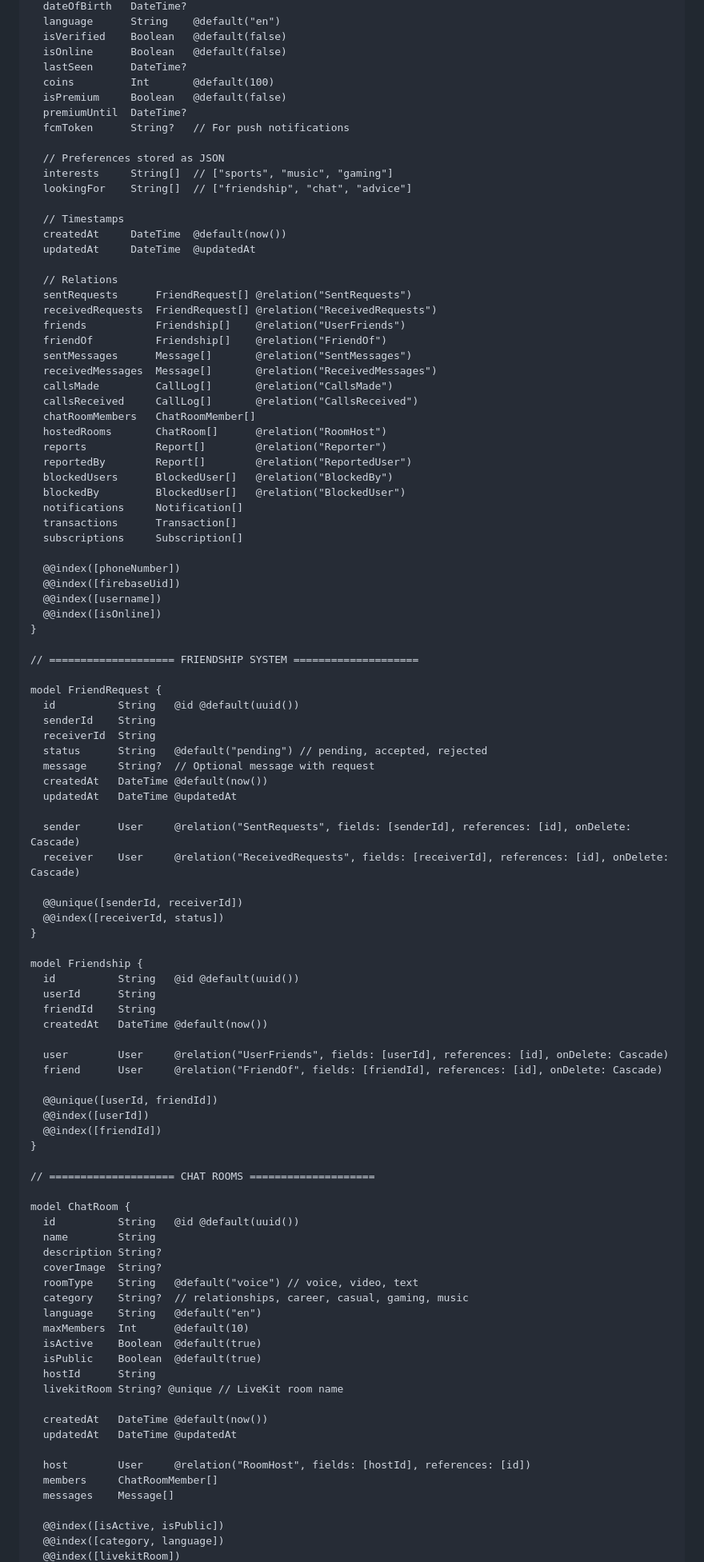
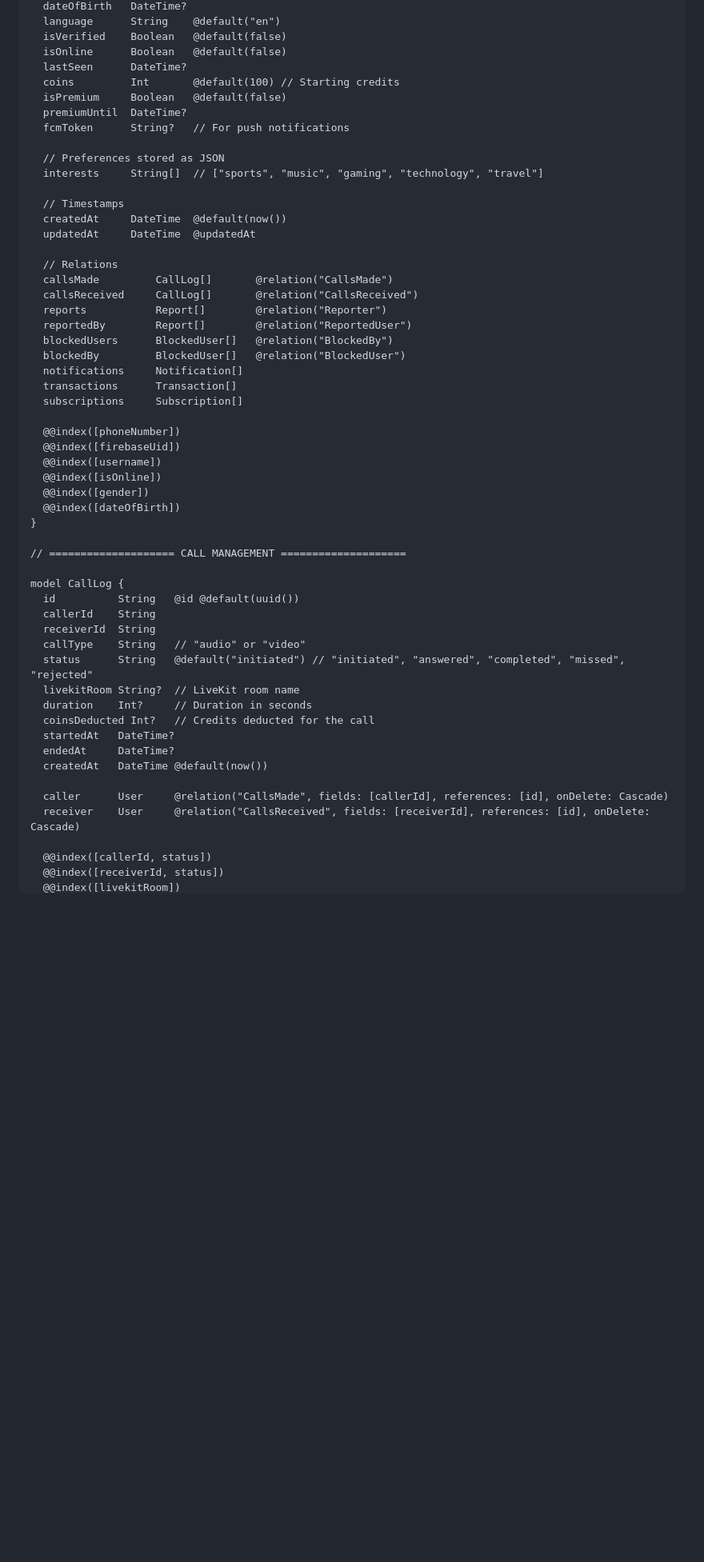
Before and after one commit to prabuSKP/Banter, a Markdown page: REQUIREMENTS.md, the part around one of its changes. Shown at 80% size. Rendered like a GitHub page; blank space fills up the shorter version.

```diff
--- a/REQUIREMENTS.md
+++ b/REQUIREMENTS.md
@@ -690,30 +684,21 @@ model User {
   isVerified    Boolean   @default(false)
   isOnline      Boolean   @default(false)
   lastSeen      DateTime?
-  coins         Int       @default(100)
+  coins         Int       @default(100) // Starting credits
   isPremium     Boolean   @default(false)
   premiumUntil  DateTime?
   fcmToken      String?   // For push notifications
 
   // Preferences stored as JSON
-  interests     String[]  // ["sports", "music", "gaming"]
-  lookingFor    String[]  // ["friendship", "chat", "advice"]
+  interests     String[]  // ["sports", "music", "gaming", "technology", "travel"]
 
   // Timestamps
   createdAt     DateTime  @default(now())
   updatedAt     DateTime  @updatedAt
 
   // Relations
-  sentRequests      FriendRequest[] @relation("SentRequests")
-  receivedRequests  FriendRequest[] @relation("ReceivedRequests")
-  friends           Friendship[]    @relation("UserFriends")
-  friendOf          Friendship[]    @relation("FriendOf")
-  sentMessages      Message[]       @relation("SentMessages")
-  receivedMessages  Message[]       @relation("ReceivedMessages")
   callsMade         CallLog[]       @relation("CallsMade")
   callsReceived     CallLog[]       @relation("CallsReceived")
-  chatRoomMembers   ChatRoomMember[]
-  hostedRooms       ChatRoom[]      @relation("RoomHost")
   reports           Report[]        @relation("Reporter")
   reportedBy        Report[]        @relation("ReportedUser")
   blockedUsers      BlockedUser[]   @relation("BlockedBy")
@@ -726,63 +711,28 @@ model User {
   @@index([firebaseUid])
   @@index([username])
   @@index([isOnline])
+  @@index([gender])
+  @@index([dateOfBirth])
 }
 
-// ==================== FRIENDSHIP SYSTEM ====================
-
-model FriendRequest {
+// ==================== CALL MANAGEMENT ====================
+
+model CallLog {
   id          String   @id @default(uuid())
-  senderId    String
+  callerId    String
   receiverId  String
-  status      String   @default("pending") // pending, accepted, rejected
-  message     String?  // Optional message with request
+  callType    String   // "audio" or "video"
+  status      String   @default("initiated") // "initiated", "answered", "completed", "missed", "rejected"
+  livekitRoom String?  // LiveKit room name
+  duration    Int?     // Duration in seconds
+  coinsDeducted Int?   // Credits deducted for the call
+  startedAt   DateTime?
+  endedAt     DateTime?
   createdAt   DateTime @default(now())
-  updatedAt   DateTime @updatedAt
-
-  sender      User     @relation("SentRequests", fields: [senderId], references: [id], onDelete: Cascade)
-  receiver    User     @relation("ReceivedRequests", fields: [receiverId], references: [id], onDelete: Cascade)
-
-  @@unique([senderId, receiverId])
+
+  caller      User     @relation("CallsMade", fields: [callerId], references: [id], onDelete: Cascade)
+  receiver    User     @relation("CallsReceived", fields: [receiverId], references: [id], onDelete: Cascade)
+
+  @@index([callerId, status])
   @@index([receiverId, status])
-}
-
-model Friendship {
-  id          String   @id @default(uuid())
-  userId      String
-  friendId    String
-  createdAt   DateTime @default(now())
-
-  user        User     @relation("UserFriends", fields: [userId], references: [id], onDelete: Cascade)
-  friend      User     @relation("FriendOf", fields: [friendId], references: [id], onDelete: Cascade)
-
-  @@unique([userId, friendId])
-  @@index([userId])
-  @@index([friendId])
-}
-
-// ==================== CHAT ROOMS ====================
-
-model ChatRoom {
-  id          String   @id @default(uuid())
-  name        String
-  description String?
-  coverImage  String?
-  roomType    String   @default("voice") // voice, video, text
-  category    String?  // relationships, career, casual, gaming, music
-  language    String   @default("en")
-  maxMembers  Int      @default(10)
-  isActive    Boolean  @default(true)
-  isPublic    Boolean  @default(true)
-  hostId      String
-  livekitRoom String? @unique // LiveKit room name
-
-  createdAt   DateTime @default(now())
-  updatedAt   DateTime @updatedAt
-
-  host        User     @relation("RoomHost", fields: [hostId], references: [id])
-  members     ChatRoomMember[]
-  messages    Message[]
-
-  @@index([isActive, isPublic])
-  @@index([category, language])
   @@index([livekitRoom])
```
Also changed, not shown: other parts of REQUIREMENTS.md (+24 -98 lines).
